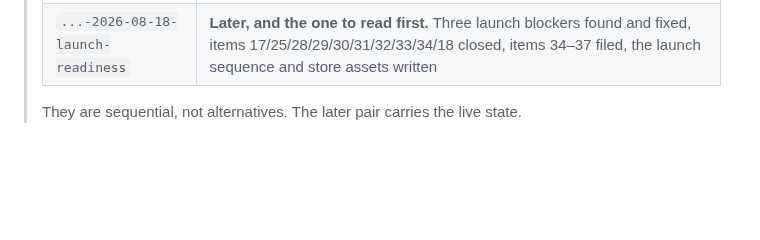
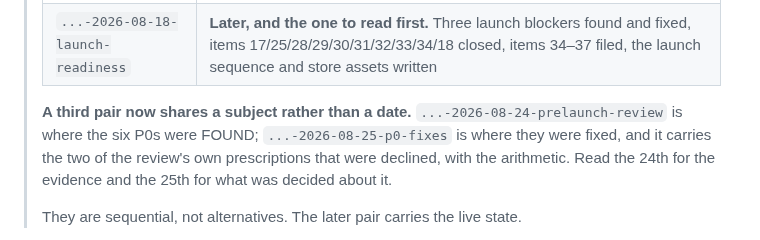
Before and after one commit to MaximoCorrea1/buki, a Markdown page: OPENWORK.md, the part around the change. Drawn GitHub-style; blank space fills up the shorter version.

```diff
--- a/OPENWORK.md
+++ b/OPENWORK.md
@@ -148,6 +148,11 @@ lies. **Put a fact in ONE of these; a fact in two places is a fact that will dis
 > | --- | --- |
 > | `...-2026-08-18-pro-hardening` | **Earlier.** The five-agent review, the item-27 renewal P0, the merge of `buki-pro` into `main` |
 > | `...-2026-08-18-launch-readiness` | **Later, and the one to read first.** Three launch blockers found and fixed, items 17/25/28/29/30/31/32/33/34/18 closed, items 34–37 filed, the launch sequence and store assets written |
+>
+> **A third pair now shares a subject rather than a date.** `...-2026-08-24-prelaunch-review`
+> is where the six P0s were FOUND; `...-2026-08-25-p0-fixes` is where they were fixed, and it
+> carries the two of the review's own prescriptions that were declined, with the arithmetic.
+> Read the 24th for the evidence and the 25th for what was decided about it.
 >
 > They are sequential, not alternatives. The later pair carries the live state.
 
```
Also changed, not shown: docs/SESSION-CONTEXT-2026-08-25-p0-fixes.md (added, +215 -0 lines), docs/SESSION-TODO-2026-08-25-p0-fixes.md (added, +133 -0 lines).
